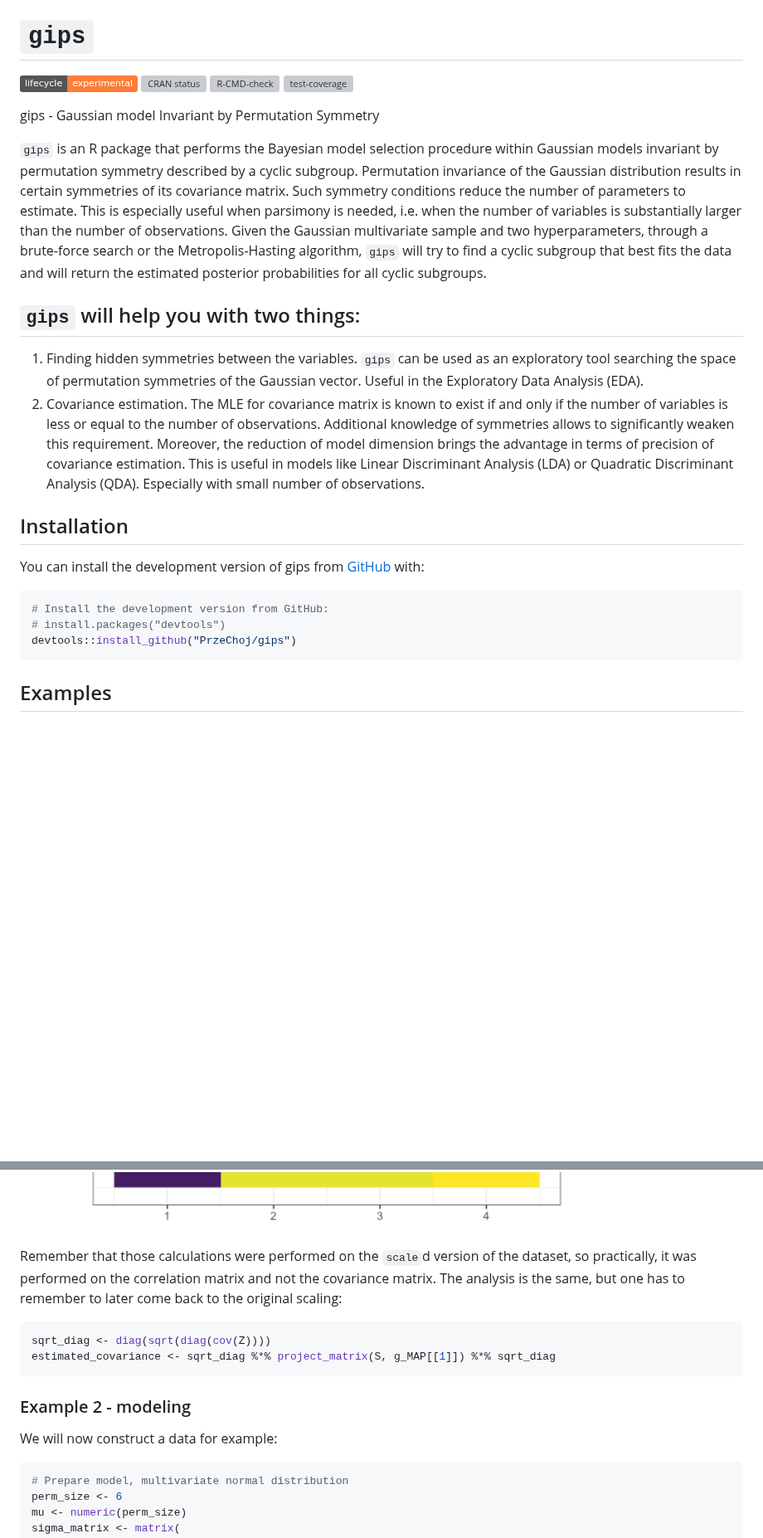
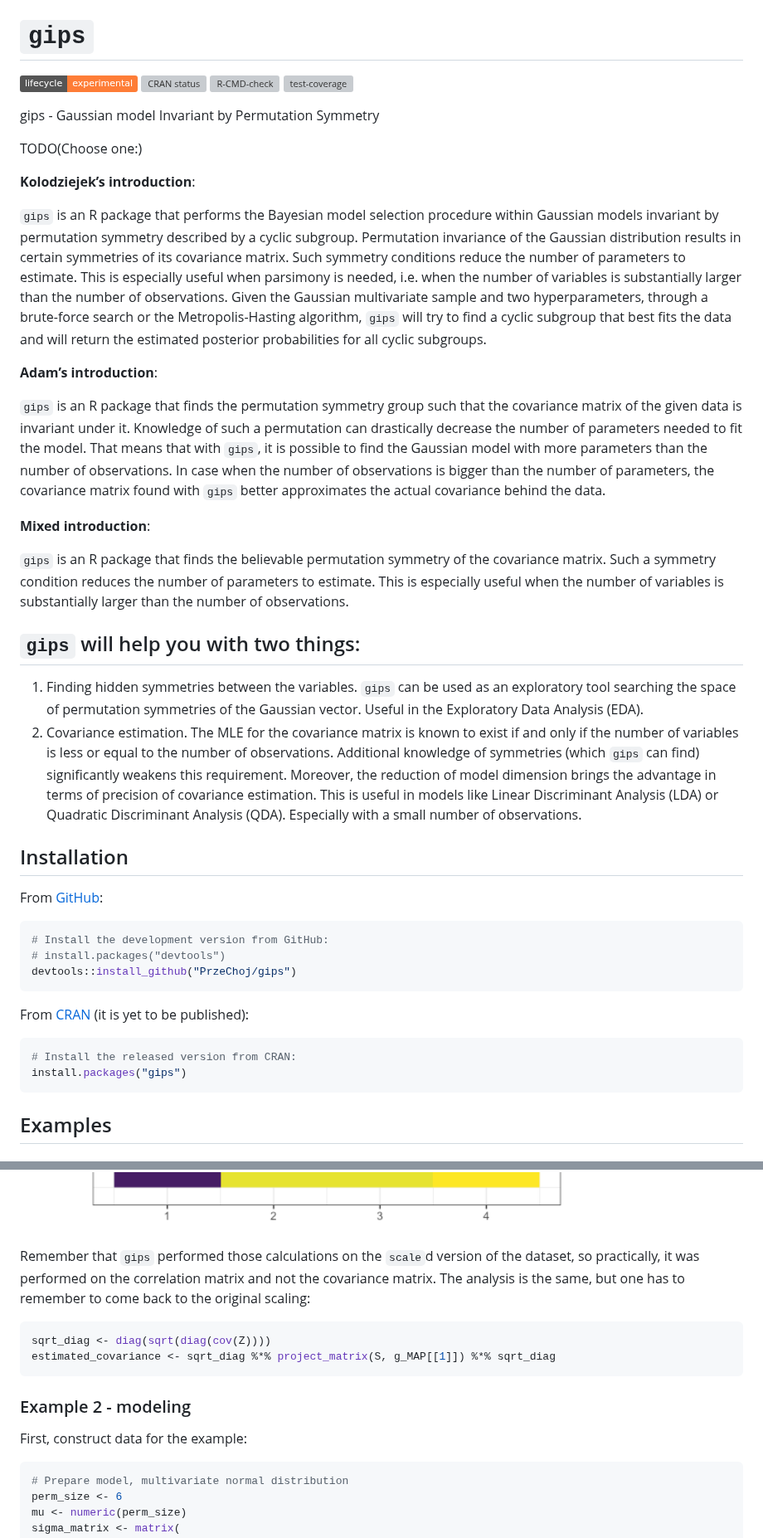
Before and after one commit to PrzeChoj/gips, a Markdown page: README.md, 2 parts joined by grey strips. Shown at 83% size. Drawn GitHub-style; badges without logos; blank space fills up the shorter version; grey boxes are pictures that could not be loaded.

````diff
--- a/README.md
+++ b/README.md
@@ -15,6 +15,10 @@ status](https://www.r-pkg.org/badges/version/gips)](https://CRAN.R-project.org/p
 
 gips - Gaussian model Invariant by Permutation Symmetry
 
+TODO(Choose one:)
+
+**Kolodziejek’s introduction**:
+
 `gips` is an R package that performs the Bayesian model selection
 procedure within Gaussian models invariant by permutation symmetry
 described by a cyclic subgroup. Permutation invariance of the Gaussian
@@ -27,30 +31,55 @@ a brute-force search or the Metropolis-Hasting algorithm, `gips` will
 try to find a cyclic subgroup that best fits the data and will return
 the estimated posterior probabilities for all cyclic subgroups.
 
+**Adam’s introduction**:
+
+`gips` is an R package that finds the permutation symmetry group such
+that the covariance matrix of the given data is invariant under it.
+Knowledge of such a permutation can drastically decrease the number of
+parameters needed to fit the model. That means that with `gips`, it is
+possible to find the Gaussian model with more parameters than the number
+of observations. In case when the number of observations is bigger than
+the number of parameters, the covariance matrix found with `gips` better
+approximates the actual covariance behind the data.
+
+**Mixed introduction**:
+
+`gips` is an R package that finds the believable permutation symmetry of
+the covariance matrix. Such a symmetry condition reduces the number of
+parameters to estimate. This is especially useful when the number of
+variables is substantially larger than the number of observations.
+
 ## `gips` will help you with two things:
 
 1.  Finding hidden symmetries between the variables. `gips` can be used
     as an exploratory tool searching the space of permutation symmetries
     of the Gaussian vector. Useful in the Exploratory Data Analysis
     (EDA).
-2.  Covariance estimation. The MLE for covariance matrix is known to
+2.  Covariance estimation. The MLE for the covariance matrix is known to
     exist if and only if the number of variables is less or equal to the
-    number of observations. Additional knowledge of symmetries allows to
-    significantly weaken this requirement. Moreover, the reduction of
-    model dimension brings the advantage in terms of precision of
-    covariance estimation. This is useful in models like Linear
-    Discriminant Analysis (LDA) or Quadratic Discriminant Analysis
-    (QDA). Especially with small number of observations.
+    number of observations. Additional knowledge of symmetries (which
+    `gips` can find) significantly weakens this requirement. Moreover,
+    the reduction of model dimension brings the advantage in terms of
+    precision of covariance estimation. This is useful in models like
+    Linear Discriminant Analysis (LDA) or Quadratic Discriminant
+    Analysis (QDA). Especially with a small number of observations.
 
 ## Installation
 
-You can install the development version of gips from
-[GitHub](https://github.com/PrzeChoj/gips) with:
+From [GitHub](https://github.com/PrzeChoj/gips):
 
 ``` r
 # Install the development version from GitHub:
 # install.packages("devtools")
 devtools::install_github("PrzeChoj/gips")
+```
+
+From [CRAN](https://CRAN.R-project.org/package=gips) (it is yet to be
+published):
+
+``` r
+# Install the released version from CRAN:
+install.packages("gips")
 ```
 
 ## Examples
@@ -123,10 +157,10 @@ plot(g_MAP, type = "heatmap")
 
 <img src="man/figures/README-example_mean_unknown4-1.png" width="100%" />
 
-Remember that those calculations were performed on the `scale`d version
-of the dataset, so practically, it was performed on the correlation
-matrix and not the covariance matrix. The analysis is the same, but one
-has to remember to later come back to the original scaling:
+Remember that `gips` performed those calculations on the `scale`d
+version of the dataset, so practically, it was performed on the
+correlation matrix and not the covariance matrix. The analysis is the
+same, but one has to remember to come back to the original scaling:
 
 ``` r
 sqrt_diag <- diag(sqrt(diag(cov(Z))))
@@ -135,7 +169,7 @@ estimated_covariance <- sqrt_diag %*% project_matrix(S, g_MAP[[1]]) %*% sqrt_dia
 
 ### Example 2 - modeling
 
-We will now construct a data for example:
+First, construct data for the example:
 
 ``` r
 # Prepare model, multivariate normal distribution
````
Also changed, not shown: other parts of README.md (+31 -23 lines), man/figures/README-example_mean_known6-1.png, 4 other files.
